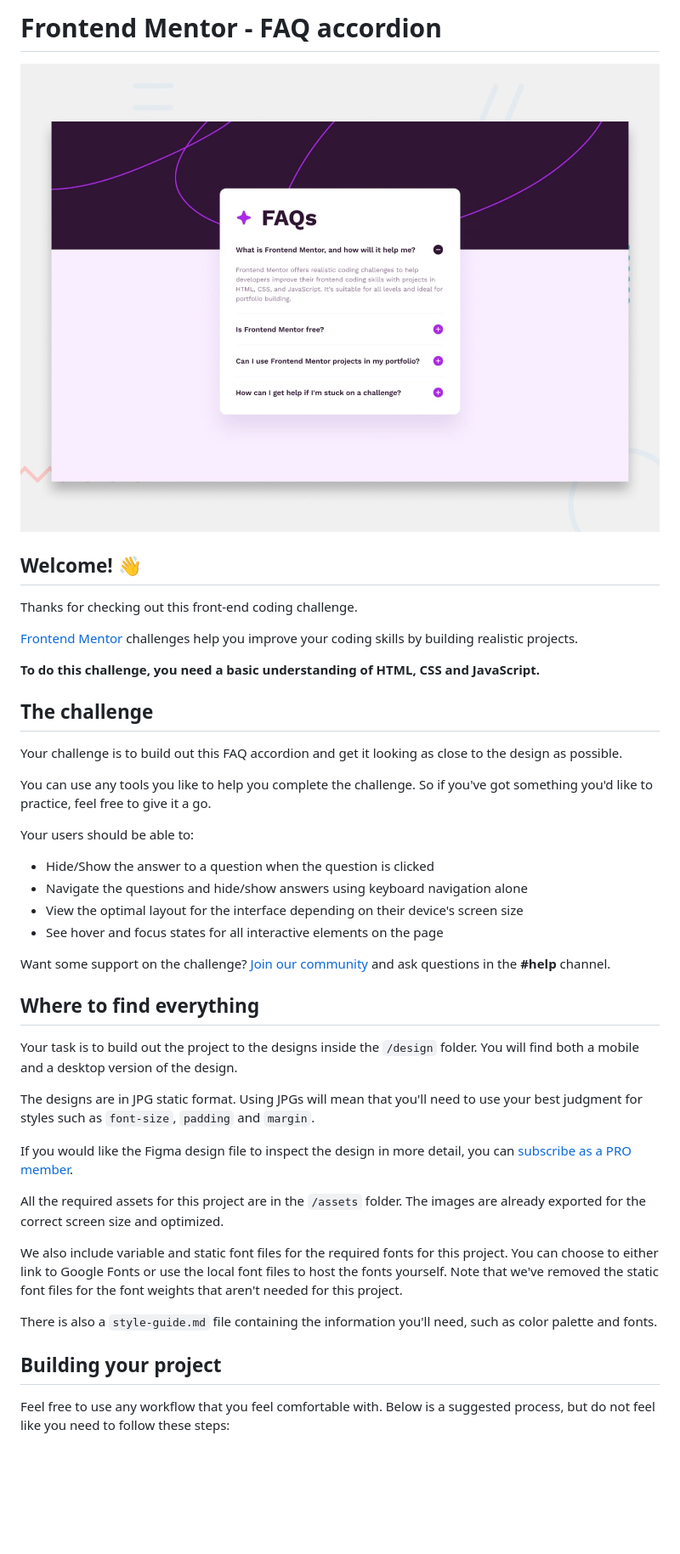
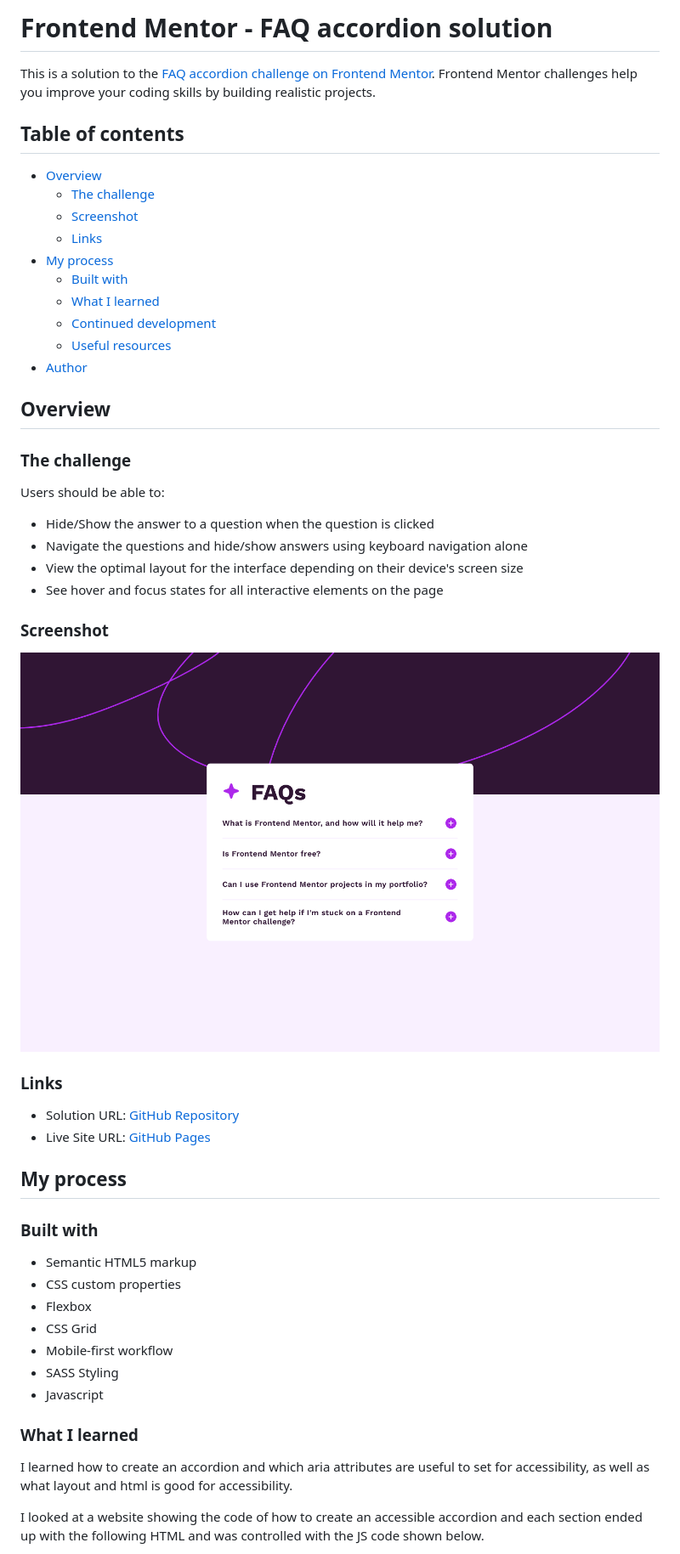
Before and after one commit to Ankia-Fuls/fem-faq-accordion, a Markdown page: README.md, the part around the change printed below. Shown: that part at 85% size. GitHub-like rendering; pictures changed too: design/Screenshot Completed Frontend Mentor FAQ accordion.png (added); blank space fills up the shorter version.

```diff
--- a/README.md
+++ b/README.md
@@ -1,45 +1,55 @@
-# Frontend Mentor - FAQ accordion
+# Frontend Mentor - FAQ accordion solution
 
-![Design preview for the FAQ accordion coding challenge](preview.jpg)
+This is a solution to the [FAQ accordion challenge on Frontend Mentor](https://www.frontendmentor.io/challenges/faq-accordion-wyfFdeBwBz). Frontend Mentor challenges help you improve your coding skills by building realistic projects.
 
-## Welcome! 👋
+## Table of contents
 
-Thanks for checking out this front-end coding challenge.
+- [Overview](#overview)
+  - [The challenge](#the-challenge)
+  - [Screenshot](#screenshot)
+  - [Links](#links)
+- [My process](#my-process)
+  - [Built with](#built-with)
+  - [What I learned](#what-i-learned)
+  - [Continued development](#continued-development)
+  - [Useful resources](#useful-resources)
+- [Author](#author)
 
-[Frontend Mentor](https://www.frontendmentor.io) challenges help you improve your coding skills by building realistic projects.
+## Overview
 
-**To do this challenge, you need a basic understanding of HTML, CSS and JavaScript.**
+### The challenge
 
-## The challenge
-
-Your challenge is to build out this FAQ accordion and get it looking as close to the design as possible.
-
-You can use any tools you like to help you complete the challenge. So if you've got something you'd like to practice, feel free to give it a go.
-
-Your users should be able to:
+Users should be able to:
 
 - Hide/Show the answer to a question when the question is clicked
 - Navigate the questions and hide/show answers using keyboard navigation alone
 - View the optimal layout for the interface depending on their device's screen size
 - See hover and focus states for all interactive elements on the page
 
-Want some support on the challenge? [Join our community](https://www.frontendmentor.io/community) and ask questions in the **#help** channel.
+### Screenshot
 
-## Where to find everything
+![Screenshot of completed project](./design/Screenshot%20Completed%20Frontend%20Mentor%20FAQ%20accordion.png)
 
-Your task is to build out the project to the designs inside the `/design` folder. You will find both a mobile and a desktop version of the design.
+### Links
 
-The designs are in JPG static format. Using JPGs will mean that you'll need to use your best judgment for styles such as `font-size`, `padding` and `margin`.
+- Solution URL: [GitHub Repository](https://github.com/Ankia-Fuls/fem-faq-accordion)
+- Live Site URL: [GitHub Pages](https://ankia-fuls.github.io/fem-faq-accordion/)
 
-If you would like the Figma design file to inspect the design in more detail, you can [subscribe as a PRO member](https://www.frontendmentor.io/pro).
+## My process
 
-All the required assets for this project are in the `/assets` folder. The images are already exported for the correct screen size and optimized.
+### Built with
 
-We also include variable and static font files for the required fonts for this project. You can choose to either link to Google Fonts or use the local font files to host the fonts yourself. Note that we've removed the static font files for the font weights that aren't needed for this project.
+- Semantic HTML5 markup
+- CSS custom properties
+- Flexbox
+- CSS Grid
+- Mobile-first workflow
+- SASS Styling
+- Javascript
 
-There is also a `style-guide.md` file containing the information you'll need, such as color palette and fonts.
+### What I learned
 
-## Building your project
+I learned how to create an accordion and which aria attributes are useful to set for accessibility, as well as what layout and html is good for accessibility.
 
-Feel free to use any workflow that you feel comfortable with. Below is a suggested process, but do not feel like you need to follow these steps:
+I looked at a website showing the code of how to create an accessible accordion and each section ended up with the following HTML and was controlled with the JS code shown below.
 
```
Also changed, not shown: other parts of README.md (+44 -40 lines), README-template.md (deleted, +0 -113 lines), 1 other file.
